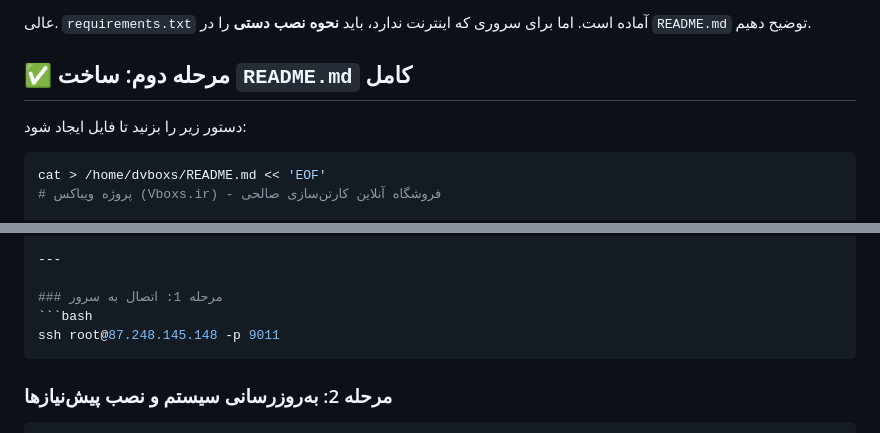
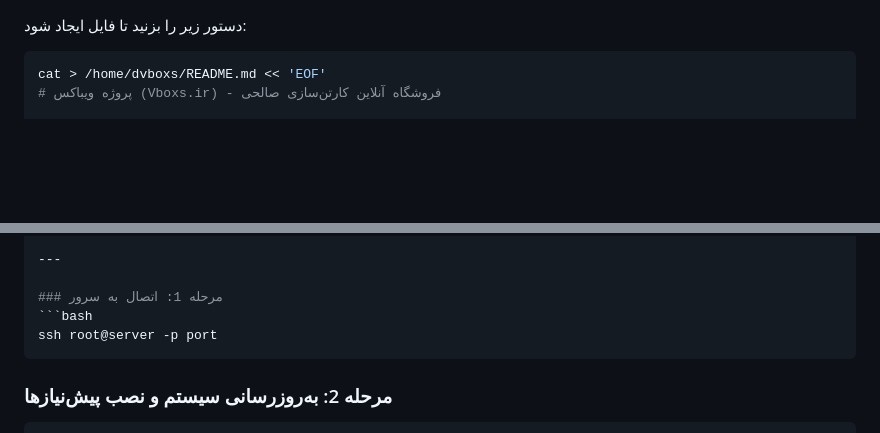
Before and after one commit to vahidsaa/dvboxs, a Markdown page: README.md, 2 parts joined by grey strips. Rendered like a GitHub page; blank space fills up the shorter version.

````diff
--- a/README.md
+++ b/README.md
@@ -1,7 +1,3 @@
-عالی. `requirements.txt` آماده است. اما برای سروری که اینترنت ندارد، باید **نحوه نصب دستی** را در `README.md` توضیح دهیم.
-
-## ✅ مرحله دوم: ساخت `README.md` کامل
-
 دستور زیر را بزنید تا فایل ایجاد شود:
 
 ```bash
@@ -25,7 +21,7 @@ cat > /home/dvboxs/README.md << 'EOF'
 
 ### مرحله 1: اتصال به سرور
 ```bash
-ssh root@87.248.145.148 -p 9011
+ssh root@server -p port
 ```
 
 ### مرحله 2: به‌روزرسانی سیستم و نصب پیش‌نیازها
````
